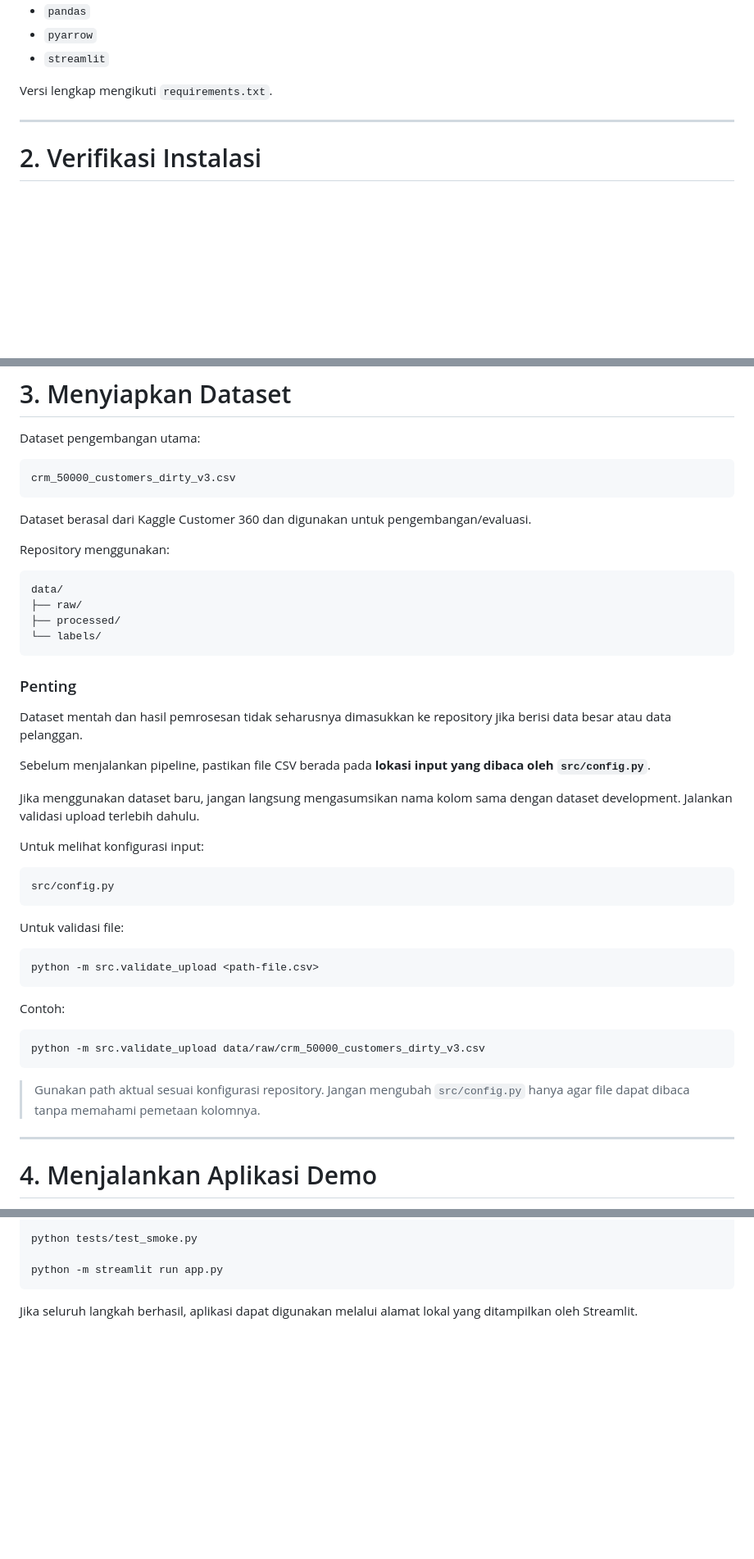
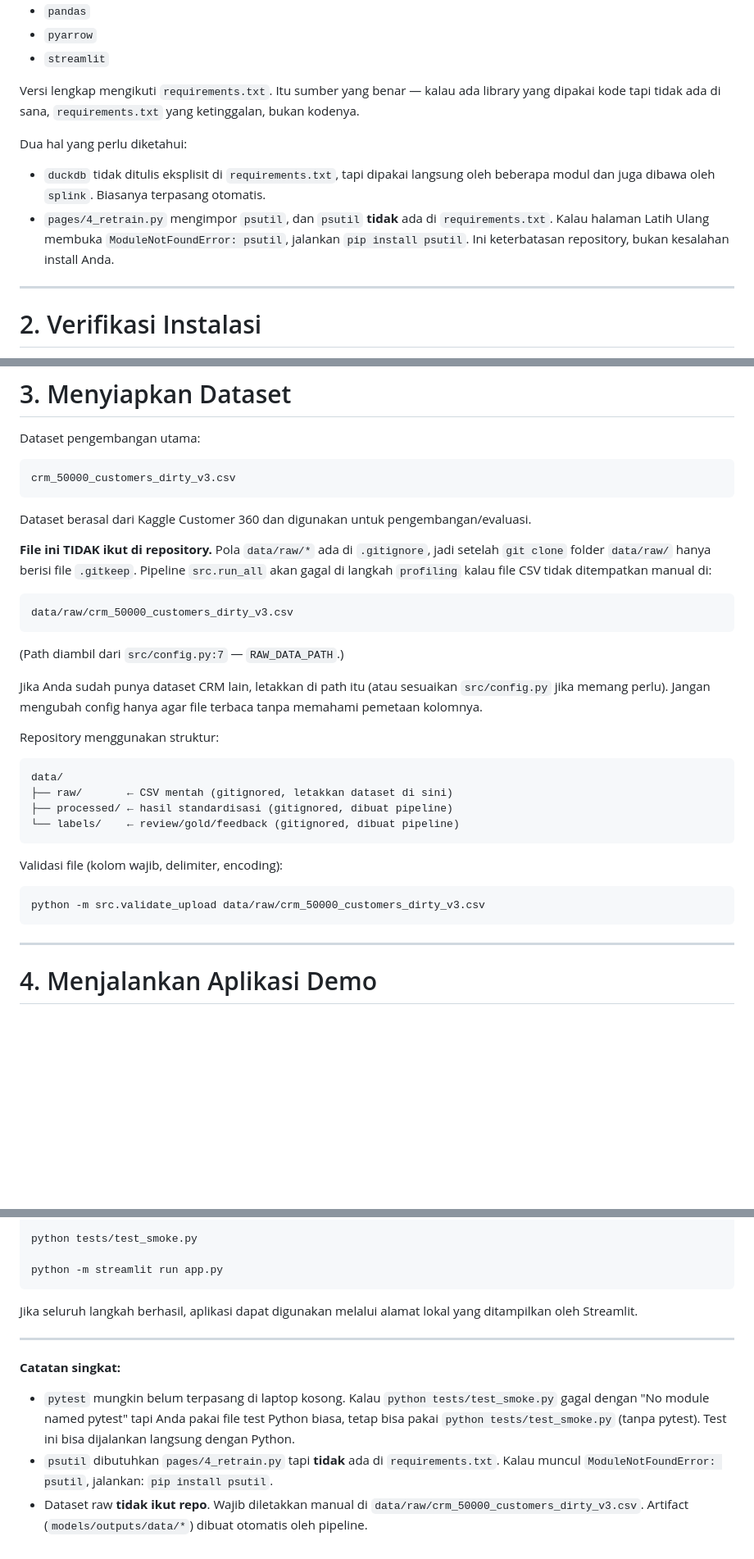
Before and after one commit to Boekanadip/dedupe-system-splink, a Markdown page: README.md, 3 parts joined by grey strips. Shown at 82% size. GitHub-like rendering; blank space fills up the shorter version.

````diff
--- a/README.md
+++ b/README.md
@@ -125,7 +125,17 @@ Dependency utama project meliputi:
 * `pyarrow`
 * `streamlit`
 
-Versi lengkap mengikuti `requirements.txt`.
+Versi lengkap mengikuti `requirements.txt`. Itu sumber yang benar — kalau ada
+library yang dipakai kode tapi tidak ada di sana, `requirements.txt` yang ketinggalan,
+bukan kodenya.
+
+Dua hal yang perlu diketahui:
+
+* `duckdb` tidak ditulis eksplisit di `requirements.txt`, tapi dipakai langsung oleh
+  beberapa modul dan juga dibawa oleh `splink`. Biasanya terpasang otomatis.
+* `pages/4_retrain.py` mengimpor `psutil`, dan `psutil` **tidak** ada di
+  `requirements.txt`. Kalau halaman Latih Ulang membuka `ModuleNotFoundError: psutil`,
+  jalankan `pip install psutil`. Ini keterbatasan repository, bukan kesalahan install Anda.
 
 ---
 
@@ -161,42 +171,34 @@ crm_50000_customers_dirty_v3.csv
 
 Dataset berasal dari Kaggle Customer 360 dan digunakan untuk pengembangan/evaluasi.
 
-Repository menggunakan:
+**File ini TIDAK ikut di repository.** Pola `data/raw/*` ada di `.gitignore`, jadi setelah
+`git clone` folder `data/raw/` hanya berisi file `.gitkeep`. Pipeline `src.run_all`
+akan gagal di langkah `profiling` kalau file CSV tidak ditempatkan manual di:
+
+```text
+data/raw/crm_50000_customers_dirty_v3.csv
+```
+
+(Path diambil dari `src/config.py:7` — `RAW_DATA_PATH`.)
+
+Jika Anda sudah punya dataset CRM lain, letakkan di path itu (atau sesuaikan
+`src/config.py` jika memang perlu). Jangan mengubah config hanya agar file terbaca
+tanpa memahami pemetaan kolomnya.
+
+Repository menggunakan struktur:
 
 ```text
 data/
-├── raw/
-├── processed/
-└── labels/
+├── raw/       ← CSV mentah (gitignored, letakkan dataset di sini)
+├── processed/ ← hasil standardisasi (gitignored, dibuat pipeline)
+└── labels/    ← review/gold/feedback (gitignored, dibuat pipeline)
 ```
 
-### Penting
-
-Dataset mentah dan hasil pemrosesan tidak seharusnya dimasukkan ke repository jika berisi data besar atau data pelanggan.
-
-Sebelum menjalankan pipeline, pastikan file CSV berada pada **lokasi input yang dibaca oleh `src/config.py`**.
-
-Jika menggunakan dataset baru, jangan langsung mengasumsikan nama kolom sama dengan dataset development. Jalankan validasi upload terlebih dahulu.
-
-Untuk melihat konfigurasi input:
-
-```text
-src/config.py
-```
-
-Untuk validasi file:
-
-```powershell
-python -m src.validate_upload <path-file.csv>
-```
-
-Contoh:
+Validasi file (kolom wajib, delimiter, encoding):
 
 ```powershell
 python -m src.validate_upload data/raw/crm_50000_customers_dirty_v3.csv
 ```
-
-> Gunakan path aktual sesuai konfigurasi repository. Jangan mengubah `src/config.py` hanya agar file dapat dibaca tanpa memahami pemetaan kolomnya.
 
 ---
 
@@ -932,3 +1013,11 @@ python -m streamlit run app.py
 ```
 
 Jika seluruh langkah berhasil, aplikasi dapat digunakan melalui alamat lokal yang ditampilkan oleh Streamlit.
+
+---
+
+**Catatan singkat:**
+
+* `pytest` mungkin belum terpasang di laptop kosong. Kalau `python tests/test_smoke.py` gagal dengan "No module named pytest" tapi Anda pakai file test Python biasa, tetap bisa pakai `python tests/test_smoke.py` (tanpa pytest). Test ini bisa dijalankan langsung dengan Python.
+* `psutil` dibutuhkan `pages/4_retrain.py` tapi **tidak** ada di `requirements.txt`. Kalau muncul `ModuleNotFoundError: psutil`, jalankan: `pip install psutil`.
+* Dataset raw **tidak ikut repo**. Wajib diletakkan manual di `data/raw/crm_50000_customers_dirty_v3.csv`. Artifact (`models/outputs/data/*`) dibuat otomatis oleh pipeline.
````
Also changed, not shown: other parts of README.md (+91 -12 lines).
